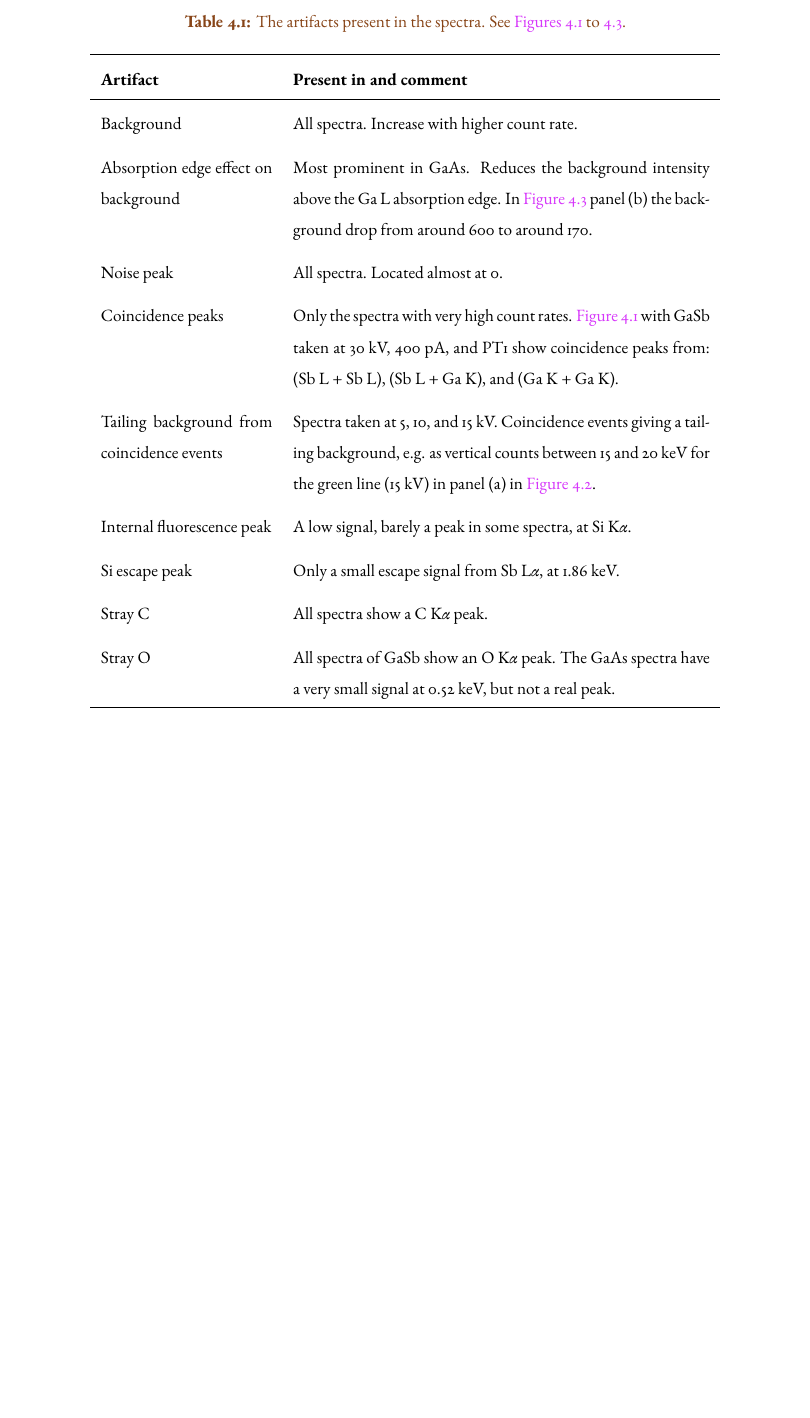
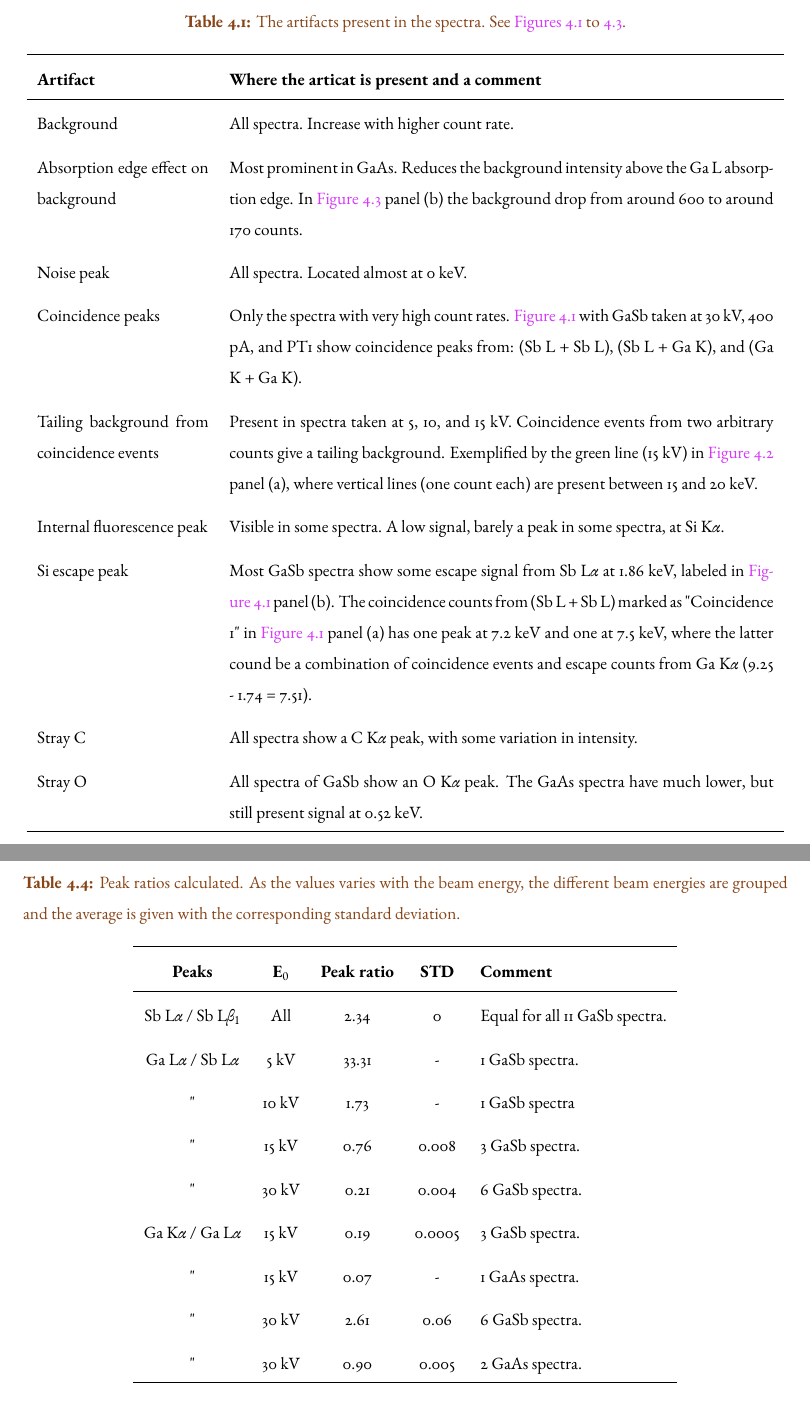
Before and after one commit to brynjarmorka/mastersthesis, a LaTeX thesis (main.tex, which reads tables/results/table_peak_ratios.tex, tables/results/table_results_artifacts.tex): part of page 66 of 81 before the commit and two parts of pages 66 and 69 of 81 after it, the two joined at a grey line, cut so that both start at the same text, the shorter picture padded with empty space. Compiled offline with pdfLaTeX.

Commit message:
peak ratios table

```diff
--- /dev/null
+++ b/tables/results/table_peak_ratios.tex
@@ -0,0 +1,25 @@
+\begin{table}[phtb]
+    \begin{center}
+        \caption{
+            Peak ratios calculated.
+            As the values varies with the beam energy, the different beam energies are grouped and the average is given with the corresponding standard deviation.
+        }
+        \renewcommand*{\arraystretch}{1.4}
+        \label{tab:results:peak_ratios}
+        \begin{tabular}{ccccl}
+            \hline
+            \textbf{Peaks}               & \textbf{E$_0$} & \textbf{Peak ratio} & \textbf{STD} & \textbf{Comment}               \\
+            \hline
+            Sb L$\alpha$ / Sb L$\beta_1$ & All            & 2.34                & 0            & Equal for all 11 GaSb spectra. \\
+            Ga L$\alpha$ / Sb L$\alpha$  & 5 kV           & 33.31               & -            & 1 GaSb spectra.                \\
+            "                            & 10 kV          & 1.73                & -            & 1 GaSb spectra                 \\
+            "                            & 15 kV          & 0.76                & 0.008        & 3 GaSb spectra.                \\
+            "                            & 30 kV          & 0.21                & 0.004        & 6 GaSb spectra.                \\
+            Ga K$\alpha$ / Ga L$\alpha$  & 15 kV          & 0.19                & 0.0005       & 3 GaSb spectra.                \\
+            "                            & 15 kV          & 0.07                & -            & 1 GaAs spectra.                \\
+            "                            & 30 kV          & 2.61                & 0.06         & 6 GaSb spectra.                \\
+            "                            & 30 kV          & 0.90                & 0.005        & 2 GaAs spectra.                \\
+            \hline
+        \end{tabular}
+    \end{center}
+\end{table}
--- a/tables/results/table_results_artifacts.tex
+++ b/tables/results/table_results_artifacts.tex
@@ -6,19 +6,19 @@
 		}
 		\renewcommand*{\arraystretch}{1.4}
 		\label{tab:results:artifacts}
-		\begin{tabular}{p{3.5cm}p{8.5cm}}
+		\begin{tabular}{p{3.5cm}p{11.1cm}}
 			\hline
-			\textbf{Artifact}                          & \textbf{Present in and comment}                                                                                                                                                                                    \\
+			\textbf{Artifact}                          & \textbf{Where the articat is present and a comment}                                                                                                                                                                                    \\
 			\hline
 			Background                                 & All spectra. Increase with higher count rate.                                                                                                                                                                      \\
-			Absorption edge effect on background       & Most prominent in GaAs. Reduces the background intensity above the Ga L absorption edge. In \cref{fig:results:GaAs_voltages} panel (b) the background drop from around 600 to around 170.                          \\
-			Noise peak                                 & All spectra. Located almost at 0.                                                                                                                                                                                  \\
+			Absorption edge effect on background       & Most prominent in GaAs. Reduces the background intensity above the Ga L absorption edge. In \cref{fig:results:GaAs_voltages} panel (b) the background drop from around 600 to around 170 counts.                          \\
+			Noise peak                                 & All spectra. Located almost at 0 keV.                                                                                                                                                                                  \\
 			Coincidence peaks                          & Only the spectra with very high count rates. \cref{fig:results:overviewGaSb_withArtifacts} with GaSb taken at 30 kV, 400 pA, and PT1 show coincidence peaks from: (Sb L + Sb L), (Sb L + Ga K), and (Ga K + Ga K). \\
-			Tailing background from coincidence events & Spectra taken at 5, 10, and 15 kV. Coincidence events giving a tailing background, e.g. as vertical counts between 15 and 20 keV for the green line (15 kV) in panel (a) in \cref{fig:results:GaSb_voltages}.      \\
-			Internal fluorescence peak                 & A low signal, barely a peak in some spectra, at Si K$\alpha$.                                                                                                                                                      \\
-			Si escape peak                             & Only a small escape signal from Sb L$\alpha$, at 1.86 keV.                                                                                                                                                         \\
-			Stray C                                    & All spectra show a C K$\alpha$ peak.                                                                                                                                                                               \\
-			Stray O                                    & All spectra of GaSb show an O K$\alpha$ peak. The GaAs spectra have a very small signal at 0.52 keV, but not a real peak.                                                                                          \\
+			Tailing background from coincidence events & Present in spectra taken at 5, 10, and 15 kV. Coincidence events from two arbitrary counts give a tailing background. Exemplified by the green line (15 kV) in \cref{fig:results:GaSb_voltages} panel (a), where vertical lines (one count each) are present between 15 and 20 keV.      \\
+			Internal fluorescence peak                 & Visible in some spectra. A low signal, barely a peak in some spectra, at Si K$\alpha$.                                                                                                                                                      \\
+			Si escape peak                             & Most GaSb spectra show some escape signal from Sb L$\alpha$ at 1.86 keV, labeled in \cref{fig:results:overviewGaSb_withArtifacts} panel (b). The coincidence counts from (Sb L + Sb L) marked as "Coincidence 1" in \cref{fig:results:overviewGaSb_withArtifacts} panel (a) has one peak at 7.2 keV and one at 7.5 keV, where the latter cound be a combination of coincidence events and escape counts from Ga K$\alpha$ (9.25 - 1.74 = 7.51).                                                                                                                                                          \\
+			Stray C                                    & All spectra show a C K$\alpha$ peak, with some variation in intensity.                                                                                                                                                                               \\
+			Stray O                                    & All spectra of GaSb show an O K$\alpha$ peak. The GaAs spectra have much lower, but still present signal at 0.52 keV.                                                                                          \\
 			\hline
 		\end{tabular}
 	\end{center}
```
Also changed, not shown: chapters/results.tex (+14 -9 lines), figures/results/spectrum_overviews.pdf.
